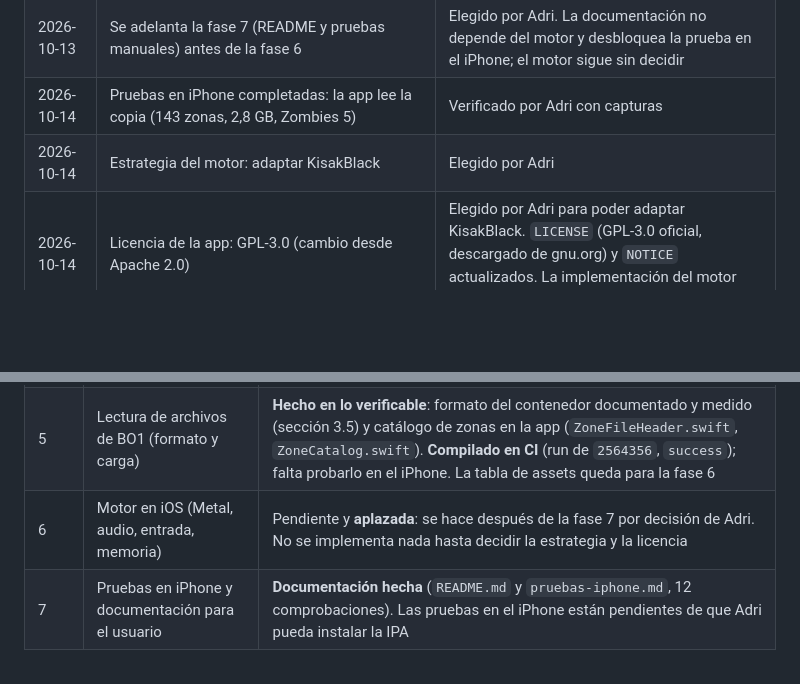
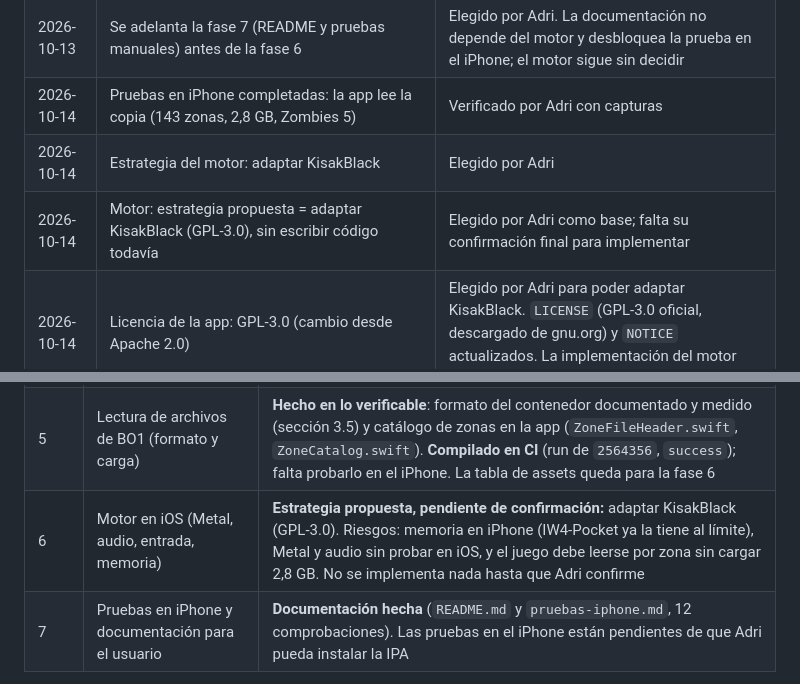
Before and after one commit to AdrianTomasDiez/BLOPS-pocket, a Markdown page: reglas.md, 2 parts joined by grey strips. Rendered like a GitHub page; blank space fills up the shorter version.

Commit message:
Registra la estrategia propuesta para el motor (fase 6) sin implementarla
KisakBlack (GPL-3.0) queda como base propuesta, con riesgos de memoria,
Metal/audio en iOS y lectura por zona. Pendiente de confirmacion de Adri.

Generated with Codebuff
Co-Authored-By: Codebuff <noreply@codebuff.com>

```diff
--- a/reglas.md
+++ b/reglas.md
@@ -199,6 +199,7 @@ No crear carpetas hasta que la fase lo requiera. El bundle id definitivo es `com
 | 2026-10-13 | Se adelanta la fase 7 (README y pruebas manuales) antes de la fase 6 | Elegido por Adri. La documentación no depende del motor y desbloquea la prueba en el iPhone; el motor sigue sin decidir |
 | 2026-10-14 | Pruebas en iPhone completadas: la app lee la copia (143 zonas, 2,8 GB, Zombies 5) | Verificado por Adri con capturas |
 | 2026-10-14 | Estrategia del motor: adaptar KisakBlack | Elegido por Adri |
+| 2026-10-14 | Motor: estrategia propuesta = adaptar KisakBlack (GPL-3.0), sin escribir código todavía | Elegido por Adri como base; falta su confirmación final para implementar |
 | 2026-10-14 | Licencia de la app: GPL-3.0 (cambio desde Apache 2.0) | Elegido por Adri para poder adaptar KisakBlack. `LICENSE` (GPL-3.0 oficial, descargado de gnu.org) y `NOTICE` actualizados. La implementación del motor sigue pendiente de confirmación |
 
 ## 7. Estado actual
@@ -211,7 +212,7 @@ No crear carpetas hasta que la fase lo requiera. El bundle id definitivo es `com
 | 3 | Estructura del proyecto y CI para IPA sin firmar | Hecho. El CI en macOS ejecuta las pruebas de `tools/` y publica el artefacto `BLOPSPocket-unsigned`. Runs en verde (comprobados por Adri el 2026-10-13): `434f521`, `85cefbd`, `2564356`, `2f050ac`, `0683fa6` y `1a65063` |
 | 4 | Launcher: selección y validación de la carpeta del juego | Hecho. Dos vías: la copia en `Documents/Games` (principal, `GameFolderLocator.swift`) y una carpeta externa recordada con bookmark (`GameFolderBookmark.swift`). **Compilado en CI** (run de `2f050ac`, `success`). Sin probar en iPhone |
 | 5 | Lectura de archivos de BO1 (formato y carga) | **Hecho en lo verificable**: formato del contenedor documentado y medido (sección 3.5) y catálogo de zonas en la app (`ZoneFileHeader.swift`, `ZoneCatalog.swift`). **Compilado en CI** (run de `2564356`, `success`); falta probarlo en el iPhone. La tabla de assets queda para la fase 6 |
-| 6 | Motor en iOS (Metal, audio, entrada, memoria) | Pendiente y **aplazada**: se hace después de la fase 7 por decisión de Adri. No se implementa nada hasta decidir la estrategia y la licencia |
+| 6 | Motor en iOS (Metal, audio, entrada, memoria) | **Estrategia propuesta, pendiente de confirmación:** adaptar KisakBlack (GPL-3.0). Riesgos: memoria en iPhone (IW4-Pocket ya la tiene al límite), Metal y audio sin probar en iOS, y el juego debe leerse por zona sin cargar 2,8 GB. No se implementa nada hasta que Adri confirme |
 | 7 | Pruebas en iPhone y documentación para el usuario | **Documentación hecha** (`README.md` y `pruebas-iphone.md`, 12 comprobaciones). Las pruebas en el iPhone están pendientes de que Adri pueda instalar la IPA |
 
 **Fase en curso:** 7 (documentación hecha; faltan las pruebas en el iPhone). La verificación en CI de las fases 3–5 está completa. La fase 6 (motor) queda aplazada por decisión de Adri.
```
